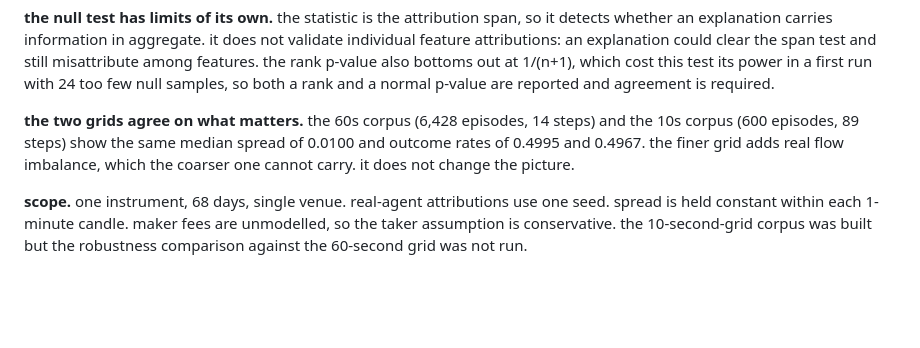
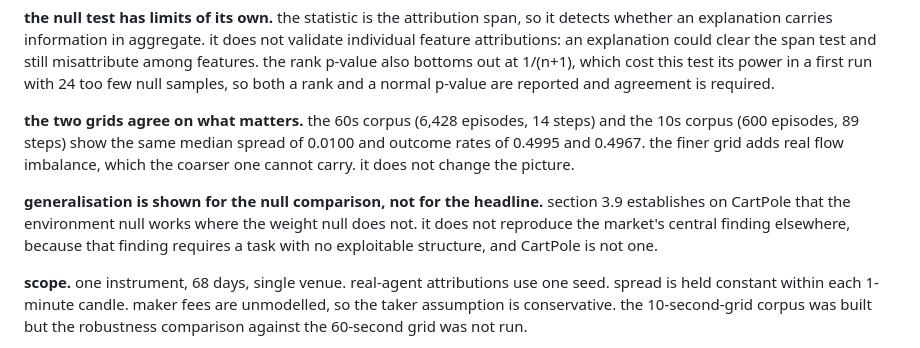
Before and after one commit to Aaryansi/nano-l1, a Markdown page: docs/REPORT.md, the part around the change printed below. GitHub-like rendering; blank space fills up the shorter version.

```diff
--- a/docs/REPORT.md
+++ b/docs/REPORT.md
@@ -375,6 +429,12 @@ steps) and the 10s corpus (600 episodes, 89 steps) show the same median spread
 of 0.0100 and outcome rates of 0.4995 and 0.4967. the finer grid adds real flow
 imbalance, which the coarser one cannot carry. it does not change the picture.
 
+**generalisation is shown for the null comparison, not for the headline.**
+section 3.9 establishes on CartPole that the environment null works where the
+weight null does not. it does not reproduce the market's central finding
+elsewhere, because that finding requires a task with no exploitable structure,
+and CartPole is not one.
+
 **scope.** one instrument, 68 days, single venue. real-agent attributions use one
 seed. spread is held constant within each 1-minute candle. maker fees are
 unmodelled, so the taker assumption is conservative. the 10-second-grid corpus
```
Also changed, not shown: other parts of docs/REPORT.md (+54 -0 lines), reports/cartpole_competence.png (added), 5 other files.
